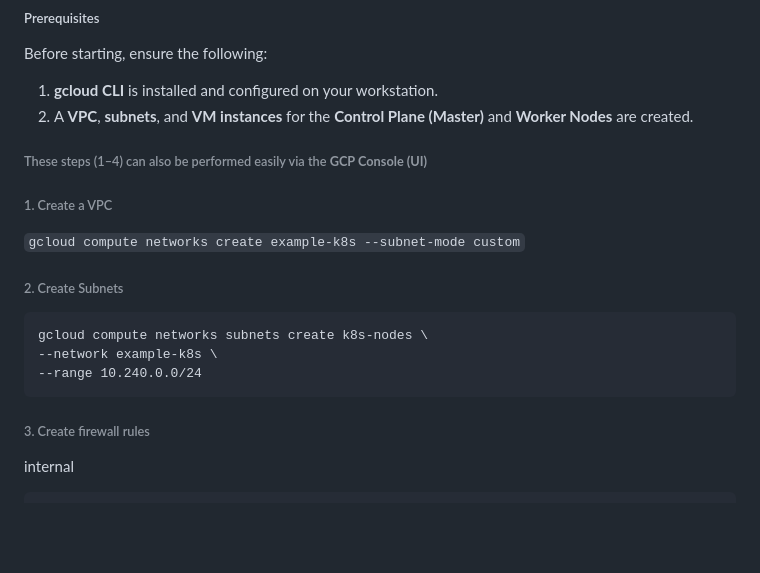
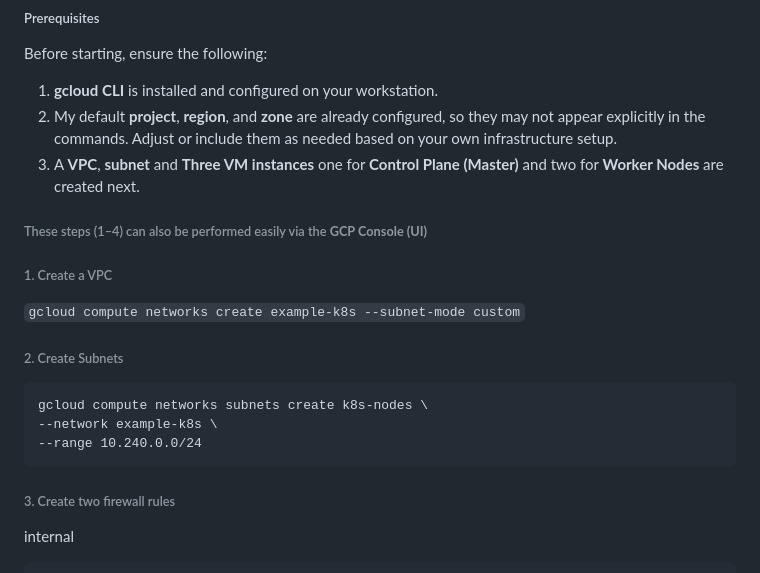
Before and after one commit to Srinath04/devops-daily-log, a Markdown page: daily/2025-11-12 cluster setup guide/README.md, the part around the change. GitHub-like rendering; blank space fills up the shorter version.

Commit message:
docs: update self-managed Kubernetes cluster setup guide for GCP
- Added prerequisites and setup instructions for Control Plane and Worker Nodes

- Structured steps for readability and easy execution

````diff
--- a/daily/2025-11-12 cluster setup guide/README.md
+++ b/daily/2025-11-12 cluster setup guide/README.md
@@ -5,8 +5,11 @@
 
 Before starting, ensure the following:
 1. **gcloud CLI** is installed and configured on your workstation.
-2. A **VPC**, **subnets**, and **VM instances** for the **Control Plane (Master)** and **Worker Nodes** are created.
+2. My default **project**, **region**, and **zone** are already configured, so they may not appear explicitly in the commands.
+Adjust or include them as needed based on your own infrastructure setup.
+3. A **VPC**, **subnet** and **Three VM instances** one for **Control Plane (Master)** and two for **Worker Nodes** are created next.
 ###### These steps (1–4) can also be performed easily via the **GCP Console (UI)**
+
 ###### 1. Create a VPC
 `gcloud compute networks create example-k8s --subnet-mode custom`
 
@@ -16,7 +19,7 @@ gcloud compute networks subnets create k8s-nodes \
 --network example-k8s \
 --range 10.240.0.0/24
 ```
-###### 3. Create firewall rules
+###### 3. Create two firewall rules
 internal
 ```
 gcloud compute firewall-rules create example-k8s-allow-internal \
````
